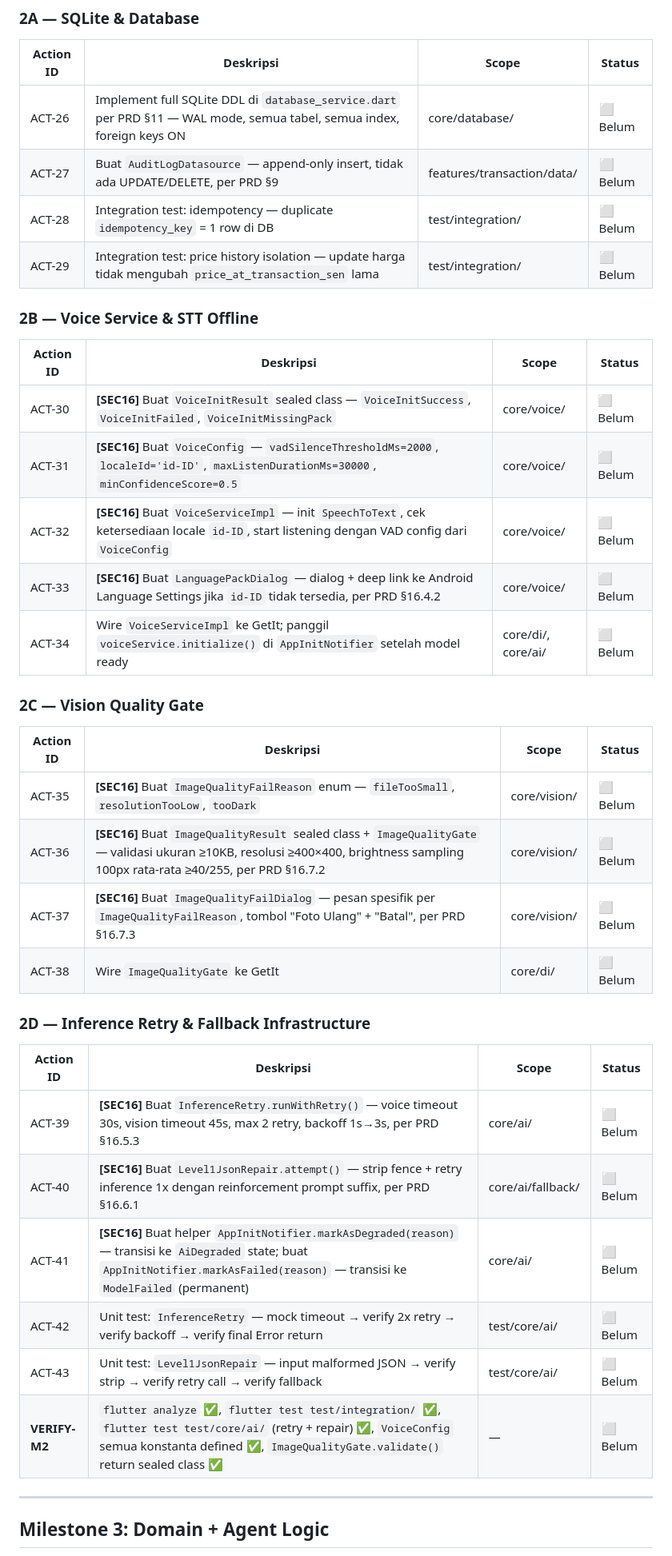
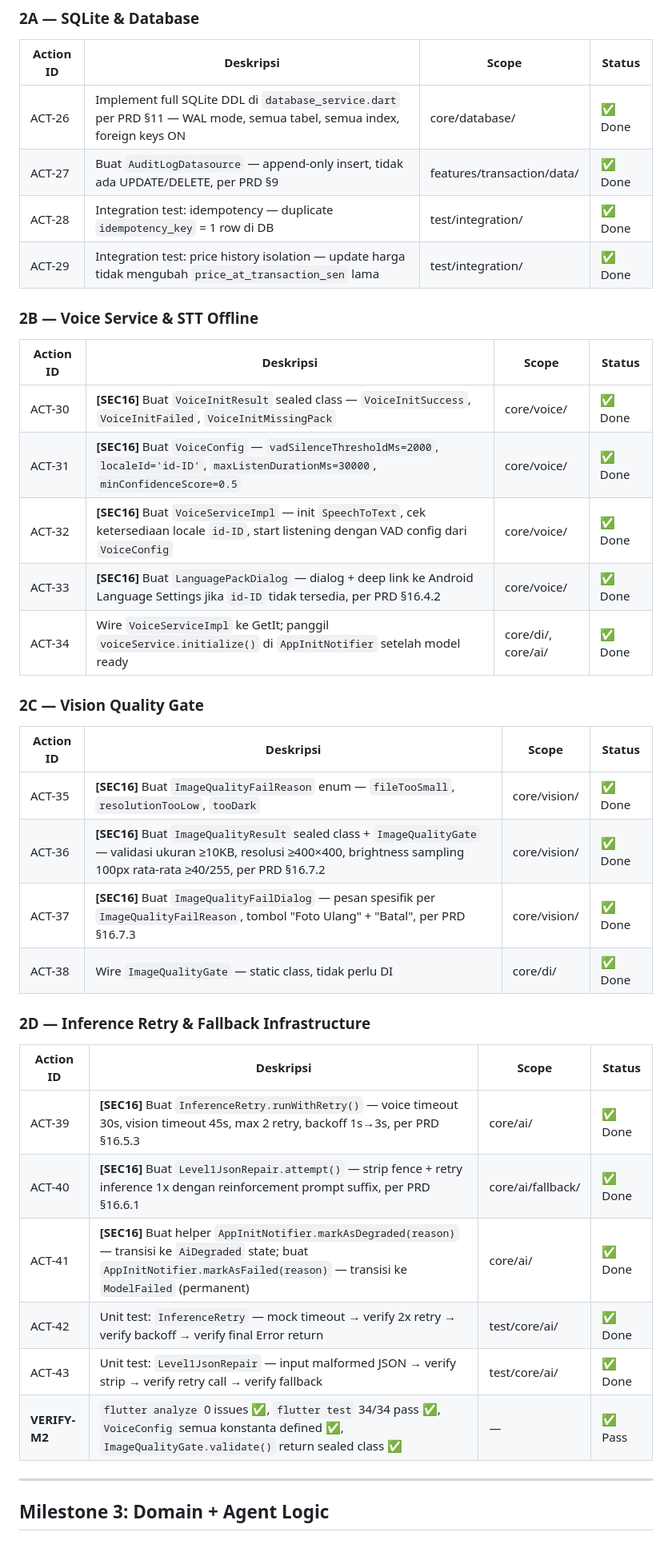
Before and after one commit to Hasban-Fardani/warung-pintar_gemma-4-good-hackathon, a Markdown page: docs/IMPLEMENTATION_PLAN.md, the part around one of its changes. Shown at 80% size. Rendered like a GitHub page.

Commit message:
docs: Update IMPLEMENTATION_PLAN.md — M1+M2 all complete (43/116 actions, 37%)

```diff
--- a/docs/IMPLEMENTATION_PLAN.md
+++ b/docs/IMPLEMENTATION_PLAN.md
@@ -132,40 +132,40 @@ Layer 6 — Deliverables (requires Layer 5)
 
 | Action ID | Deskripsi | Scope | Status |
 |-----------|-----------|-------|--------|
-| ACT-26 | Implement full SQLite DDL di `database_service.dart` per PRD §11 — WAL mode, semua tabel, semua index, foreign keys ON | core/database/ | ⬜ Belum |
-| ACT-27 | Buat `AuditLogDatasource` — append-only insert, tidak ada UPDATE/DELETE, per PRD §9 | features/transaction/data/ | ⬜ Belum |
-| ACT-28 | Integration test: idempotency — duplicate `idempotency_key` = 1 row di DB | test/integration/ | ⬜ Belum |
-| ACT-29 | Integration test: price history isolation — update harga tidak mengubah `price_at_transaction_sen` lama | test/integration/ | ⬜ Belum |
+| ACT-26 | Implement full SQLite DDL di `database_service.dart` per PRD §11 — WAL mode, semua tabel, semua index, foreign keys ON | core/database/ | ✅ Done |
+| ACT-27 | Buat `AuditLogDatasource` — append-only insert, tidak ada UPDATE/DELETE, per PRD §9 | features/transaction/data/ | ✅ Done |
+| ACT-28 | Integration test: idempotency — duplicate `idempotency_key` = 1 row di DB | test/integration/ | ✅ Done |
+| ACT-29 | Integration test: price history isolation — update harga tidak mengubah `price_at_transaction_sen` lama | test/integration/ | ✅ Done |
 
 ### 2B — Voice Service & STT Offline
 
 | Action ID | Deskripsi | Scope | Status |
 |-----------|-----------|-------|--------|
-| ACT-30 | **[SEC16]** Buat `VoiceInitResult` sealed class — `VoiceInitSuccess`, `VoiceInitFailed`, `VoiceInitMissingPack` | core/voice/ | ⬜ Belum |
-| ACT-31 | **[SEC16]** Buat `VoiceConfig` — `vadSilenceThresholdMs=2000`, `localeId='id-ID'`, `maxListenDurationMs=30000`, `minConfidenceScore=0.5` | core/voice/ | ⬜ Belum |
-| ACT-32 | **[SEC16]** Buat `VoiceServiceImpl` — init `SpeechToText`, cek ketersediaan locale `id-ID`, start listening dengan VAD config dari `VoiceConfig` | core/voice/ | ⬜ Belum |
-| ACT-33 | **[SEC16]** Buat `LanguagePackDialog` — dialog + deep link ke Android Language Settings jika `id-ID` tidak tersedia, per PRD §16.4.2 | core/voice/ | ⬜ Belum |
-| ACT-34 | Wire `VoiceServiceImpl` ke GetIt; panggil `voiceService.initialize()` di `AppInitNotifier` setelah model ready | core/di/, core/ai/ | ⬜ Belum |
+| ACT-30 | **[SEC16]** Buat `VoiceInitResult` sealed class — `VoiceInitSuccess`, `VoiceInitFailed`, `VoiceInitMissingPack` | core/voice/ | ✅ Done |
+| ACT-31 | **[SEC16]** Buat `VoiceConfig` — `vadSilenceThresholdMs=2000`, `localeId='id-ID'`, `maxListenDurationMs=30000`, `minConfidenceScore=0.5` | core/voice/ | ✅ Done |
+| ACT-32 | **[SEC16]** Buat `VoiceServiceImpl` — init `SpeechToText`, cek ketersediaan locale `id-ID`, start listening dengan VAD config dari `VoiceConfig` | core/voice/ | ✅ Done |
+| ACT-33 | **[SEC16]** Buat `LanguagePackDialog` — dialog + deep link ke Android Language Settings jika `id-ID` tidak tersedia, per PRD §16.4.2 | core/voice/ | ✅ Done |
+| ACT-34 | Wire `VoiceServiceImpl` ke GetIt; panggil `voiceService.initialize()` di `AppInitNotifier` setelah model ready | core/di/, core/ai/ | ✅ Done |
 
 ### 2C — Vision Quality Gate
 
 | Action ID | Deskripsi | Scope | Status |
 |-----------|-----------|-------|--------|
-| ACT-35 | **[SEC16]** Buat `ImageQualityFailReason` enum — `fileTooSmall`, `resolutionTooLow`, `tooDark` | core/vision/ | ⬜ Belum |
-| ACT-36 | **[SEC16]** Buat `ImageQualityResult` sealed class + `ImageQualityGate` — validasi ukuran ≥10KB, resolusi ≥400×400, brightness sampling 100px rata-rata ≥40/255, per PRD §16.7.2 | core/vision/ | ⬜ Belum |
-| ACT-37 | **[SEC16]** Buat `ImageQualityFailDialog` — pesan spesifik per `ImageQualityFailReason`, tombol "Foto Ulang" + "Batal", per PRD §16.7.3 | core/vision/ | ⬜ Belum |
-| ACT-38 | Wire `ImageQualityGate` ke GetIt | core/di/ | ⬜ Belum |
+| ACT-35 | **[SEC16]** Buat `ImageQualityFailReason` enum — `fileTooSmall`, `resolutionTooLow`, `tooDark` | core/vision/ | ✅ Done |
+| ACT-36 | **[SEC16]** Buat `ImageQualityResult` sealed class + `ImageQualityGate` — validasi ukuran ≥10KB, resolusi ≥400×400, brightness sampling 100px rata-rata ≥40/255, per PRD §16.7.2 | core/vision/ | ✅ Done |
+| ACT-37 | **[SEC16]** Buat `ImageQualityFailDialog` — pesan spesifik per `ImageQualityFailReason`, tombol "Foto Ulang" + "Batal", per PRD §16.7.3 | core/vision/ | ✅ Done |
+| ACT-38 | Wire `ImageQualityGate` — static class, tidak perlu DI | core/di/ | ✅ Done |
 
 ### 2D — Inference Retry & Fallback Infrastructure
 
 | Action ID | Deskripsi | Scope | Status |
 |-----------|-----------|-------|--------|
-| ACT-39 | **[SEC16]** Buat `InferenceRetry.runWithRetry()` — voice timeout 30s, vision timeout 45s, max 2 retry, backoff 1s→3s, per PRD §16.5.3 | core/ai/ | ⬜ Belum |
-| ACT-40 | **[SEC16]** Buat `Level1JsonRepair.attempt()` — strip fence + retry inference 1x dengan reinforcement prompt suffix, per PRD §16.6.1 | core/ai/fallback/ | ⬜ Belum |
-| ACT-41 | **[SEC16]** Buat helper `AppInitNotifier.markAsDegraded(reason)` — transisi ke `AiDegraded` state; buat `AppInitNotifier.markAsFailed(reason)` — transisi ke `ModelFailed` (permanent) | core/ai/ | ⬜ Belum |
-| ACT-42 | Unit test: `InferenceRetry` — mock timeout → verify 2x retry → verify backoff → verify final Error return | test/core/ai/ | ⬜ Belum |
-| ACT-43 | Unit test: `Level1JsonRepair` — input malformed JSON → verify strip → verify retry call → verify fallback | test/core/ai/ | ⬜ Belum |
-| **VERIFY-M2** | `flutter analyze` ✅, `flutter test test/integration/` ✅, `flutter test test/core/ai/` (retry + repair) ✅, `VoiceConfig` semua konstanta defined ✅, `ImageQualityGate.validate()` return sealed class ✅ | — | ⬜ Belum |
+| ACT-39 | **[SEC16]** Buat `InferenceRetry.runWithRetry()` — voice timeout 30s, vision timeout 45s, max 2 retry, backoff 1s→3s, per PRD §16.5.3 | core/ai/ | ✅ Done |
+| ACT-40 | **[SEC16]** Buat `Level1JsonRepair.attempt()` — strip fence + retry inference 1x dengan reinforcement prompt suffix, per PRD §16.6.1 | core/ai/fallback/ | ✅ Done |
+| ACT-41 | **[SEC16]** Buat helper `AppInitNotifier.markAsDegraded(reason)` — transisi ke `AiDegraded` state; buat `AppInitNotifier.markAsFailed(reason)` — transisi ke `ModelFailed` (permanent) | core/ai/ | ✅ Done |
+| ACT-42 | Unit test: `InferenceRetry` — mock timeout → verify 2x retry → verify backoff → verify final Error return | test/core/ai/ | ✅ Done |
+| ACT-43 | Unit test: `Level1JsonRepair` — input malformed JSON → verify strip → verify retry call → verify fallback | test/core/ai/ | ✅ Done |
+| **VERIFY-M2** | `flutter analyze` 0 issues ✅, `flutter test` 34/34 pass ✅, `VoiceConfig` semua konstanta defined ✅, `ImageQualityGate.validate()` return sealed class ✅ | — | ✅ Pass |
 
 ---
 
```
Also changed, not shown: other parts of docs/IMPLEMENTATION_PLAN.md (+12 -12 lines).
